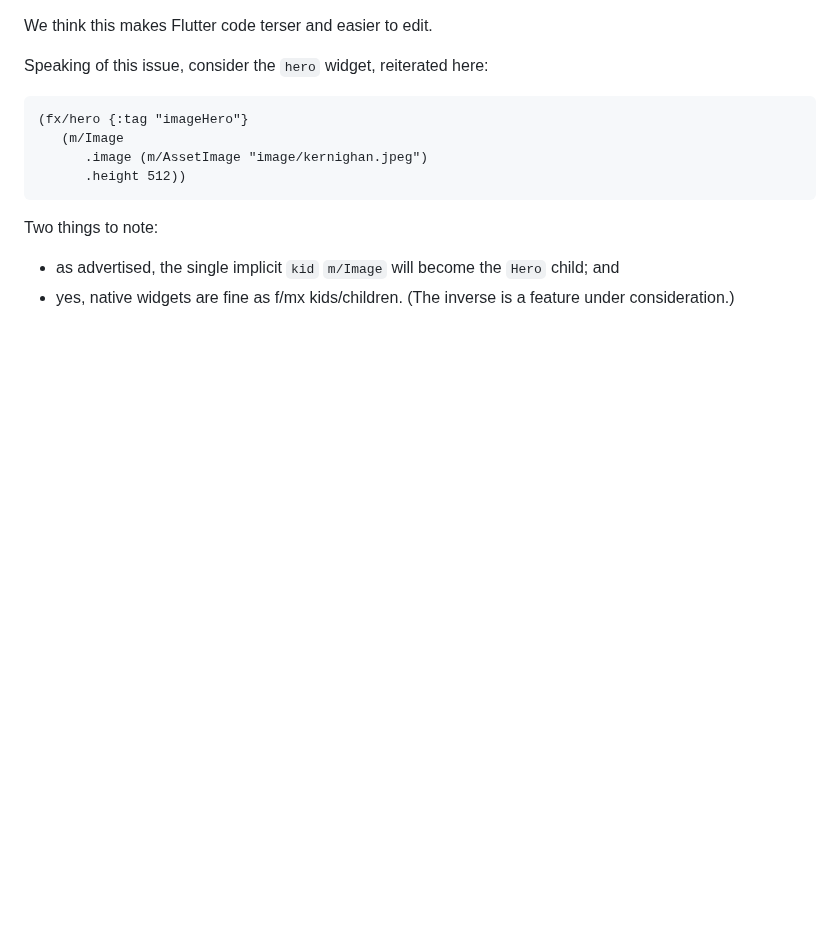
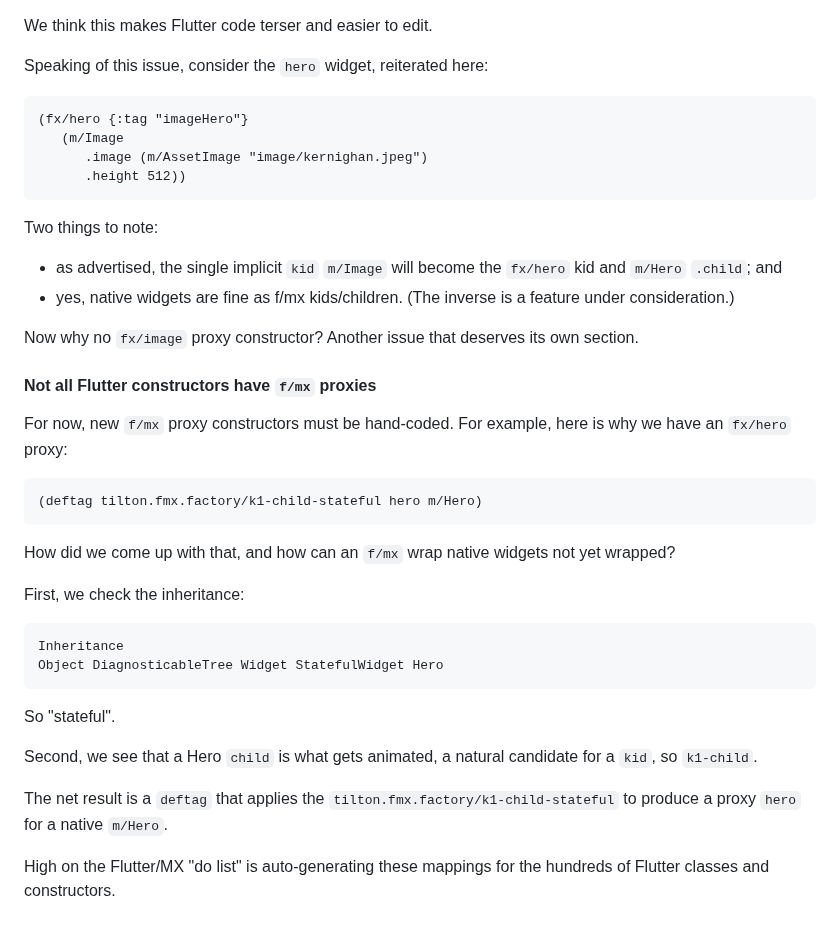
Before and after one commit to kennytilton/flutter-mx-starter, a Markdown page: doc/hello-world.md, the part around the change. Drawn GitHub-style; blank space fills up the shorter version.

````diff
--- a/doc/hello-world.md
+++ b/doc/hello-world.md
@@ -213,5 +213,27 @@ Speaking of this issue, consider the `hero` widget, reiterated here:
       .height 512))
 ```
 Two things to note:
-* as advertised, the single implicit `kid` `m/Image` will become the `Hero` child; and
+* as advertised, the single implicit `kid` `m/Image` will become the `fx/hero` kid and `m/Hero` `.child`; and
 * yes, native widgets are fine as f/mx kids/children. (The inverse is a feature under consideration.)
+
+Now why no `fx/image` proxy constructor? Another issue that deserves its own section.
+
+#### Not all Flutter constructors have `f/mx` proxies
+For now, new `f/mx` proxy constructors must be hand-coded. For example, here is why we have an `fx/hero` proxy:
+```
+(deftag tilton.fmx.factory/k1-child-stateful hero m/Hero)
+```
+How did we come up with that, and how can an `f/mx` wrap native widgets not yet wrapped?
+
+First, we check the inheritance:
+```
+Inheritance
+Object DiagnosticableTree Widget StatefulWidget Hero
+```
+So "stateful".
+
+Second, we see that a Hero `child` is what gets animated, a natural candidate for a `kid`, so `k1-child`.
+
+The net result is a `deftag` that applies the `tilton.fmx.factory/k1-child-stateful` to produce a proxy `hero` for a native `m/Hero`.
+
+High on the Flutter/MX "do list" is auto-generating these mappings for the hundreds of Flutter classes and constructors.
````
